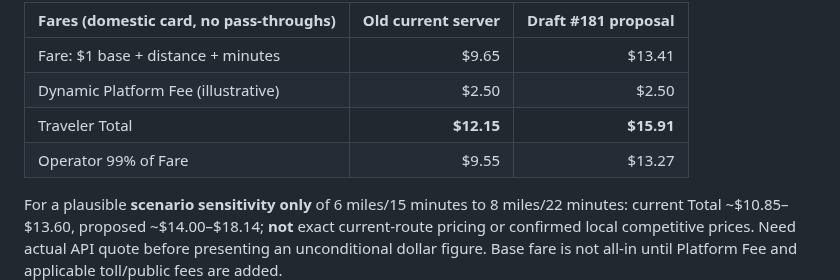
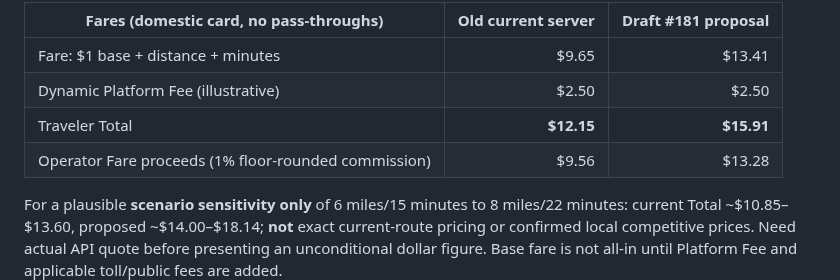
Before and after one commit to chadkhalil21-svg/American-Rider, a Markdown page: docs/audits/FOUNDER-INSURANCE-TRICOUNTY-TEMPORAL-PRICE-2026-10-13.md, the part around the change. Drawn GitHub-style.

Commit message:
Reconcile Operator cent rounding to backend 1% floor commission, no fabricated amounts

```diff
--- a/docs/audits/FOUNDER-INSURANCE-TRICOUNTY-TEMPORAL-PRICE-2026-10-13.md
+++ b/docs/audits/FOUNDER-INSURANCE-TRICOUNTY-TEMPORAL-PRICE-2026-10-13.md
@@ -25,7 +25,7 @@ Official Zoo destination: 12400 SW 152nd Street, Miami FL 33177, https://www.zoo
 | Fare: $1 base + distance + minutes | $9.65 | $13.41 |
 | Dynamic Platform Fee (illustrative) | $2.50 | $2.50 |
 | Traveler Total | **$12.15** | **$15.91** |
-| Operator 99% of Fare | $9.55 | $13.27 |
+| Operator Fare proceeds (1% floor-rounded commission) | $9.56 | $13.28 |
 
 For a plausible **scenario sensitivity only** of 6 miles/15 minutes to 8 miles/22 minutes: current Total ~$10.85–$13.60, proposed ~$14.00–$18.14; **not** exact current-route pricing or confirmed local competitive prices. Need actual API quote before presenting an unconditional dollar figure. Base fare is not all-in until Platform Fee and applicable toll/public fees are added.
 
```
